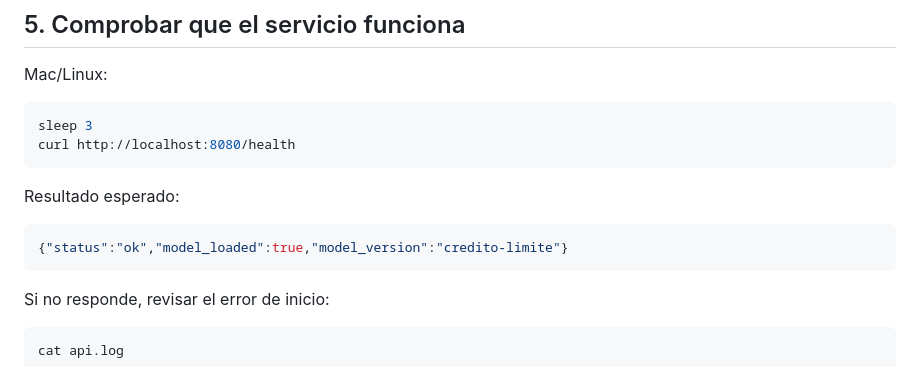
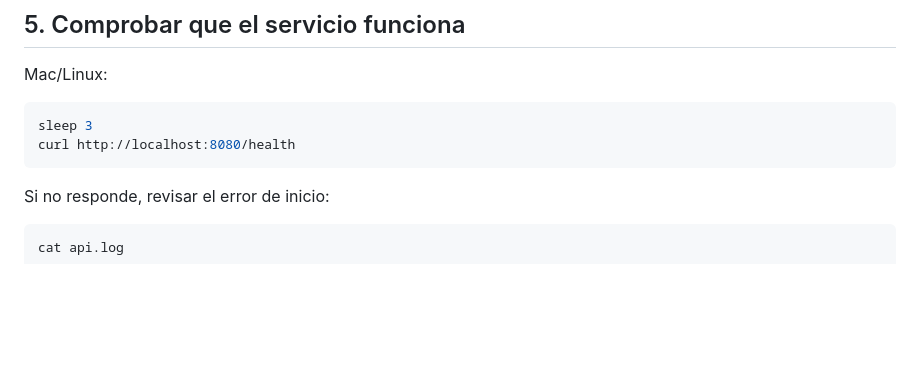
Before and after one commit to pimartinez97/tp-_limite_credito, a Markdown page: README.md, the part around the change. GitHub-like rendering; blank space fills up the shorter version.

````diff
--- a/README.md
+++ b/README.md
@@ -134,12 +134,6 @@ sleep 3
 curl http://localhost:8080/health
 ```
 
-Resultado esperado:
-
-```json
-{"status":"ok","model_loaded":true,"model_version":"credito-limite"}
-```
-
 Si no responde, revisar el error de inicio:
 
 ```bash
````
